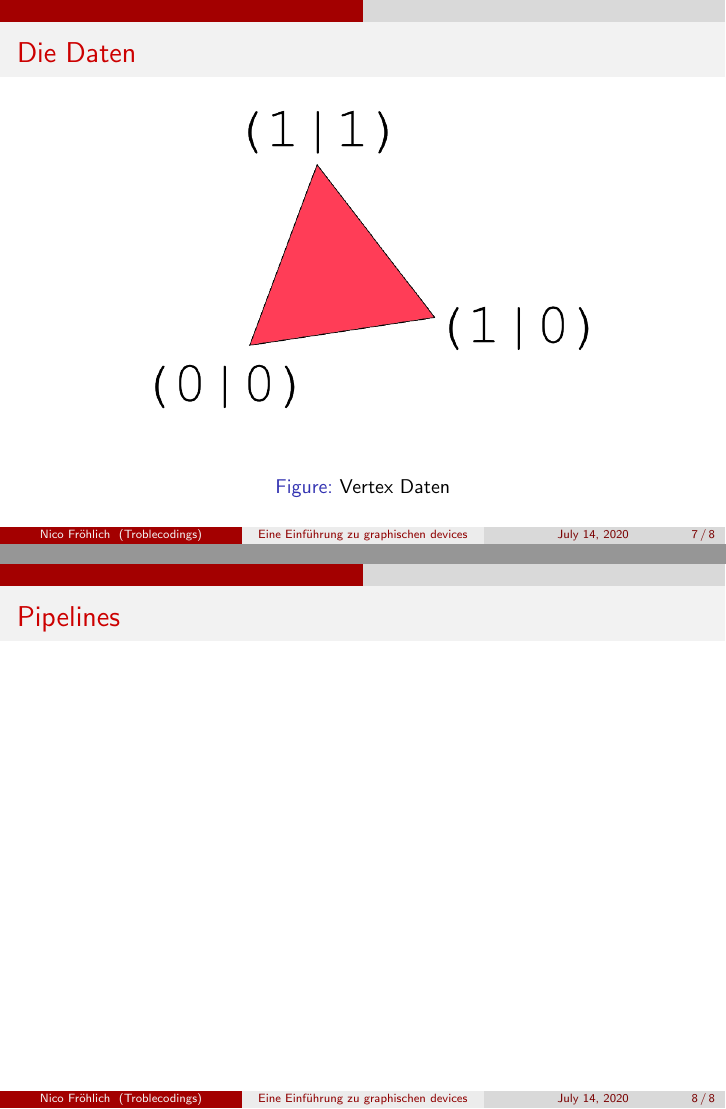
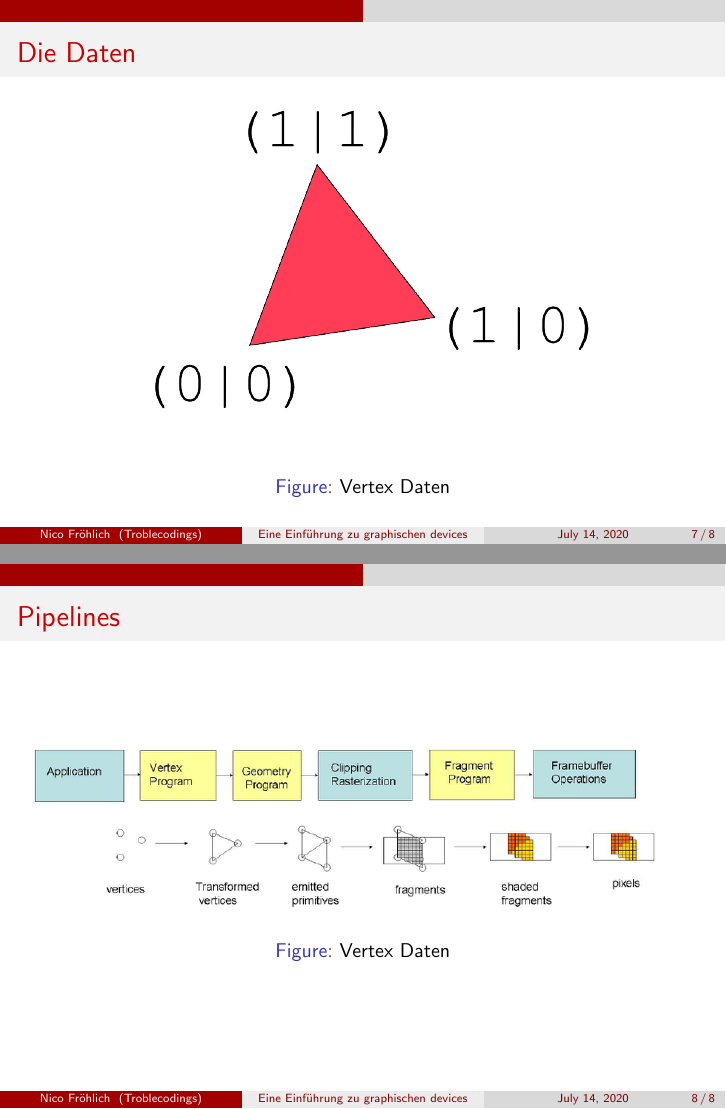
Before and after one commit to MrTroble/CPUPresi, LaTeX slides (main.tex): pages 7 and 8 of 8, joined at a grey line. Compiled offline with pdfLaTeX.

Commit message:
Added pipeline

```diff
--- a/main.tex
+++ b/main.tex
@@ -77,6 +77,11 @@
 \end{frame}
 
 \begin{frame}{Pipelines}
+    \begin{figure}[hbtp]
+        \centering
+        \includegraphics[scale=.4]{pipeline.png}
+        \caption{Vertex Daten}
+    \end{figure}
 \end{frame}
 
 \end{document}
```
Also changed, not shown: main.pdf.
